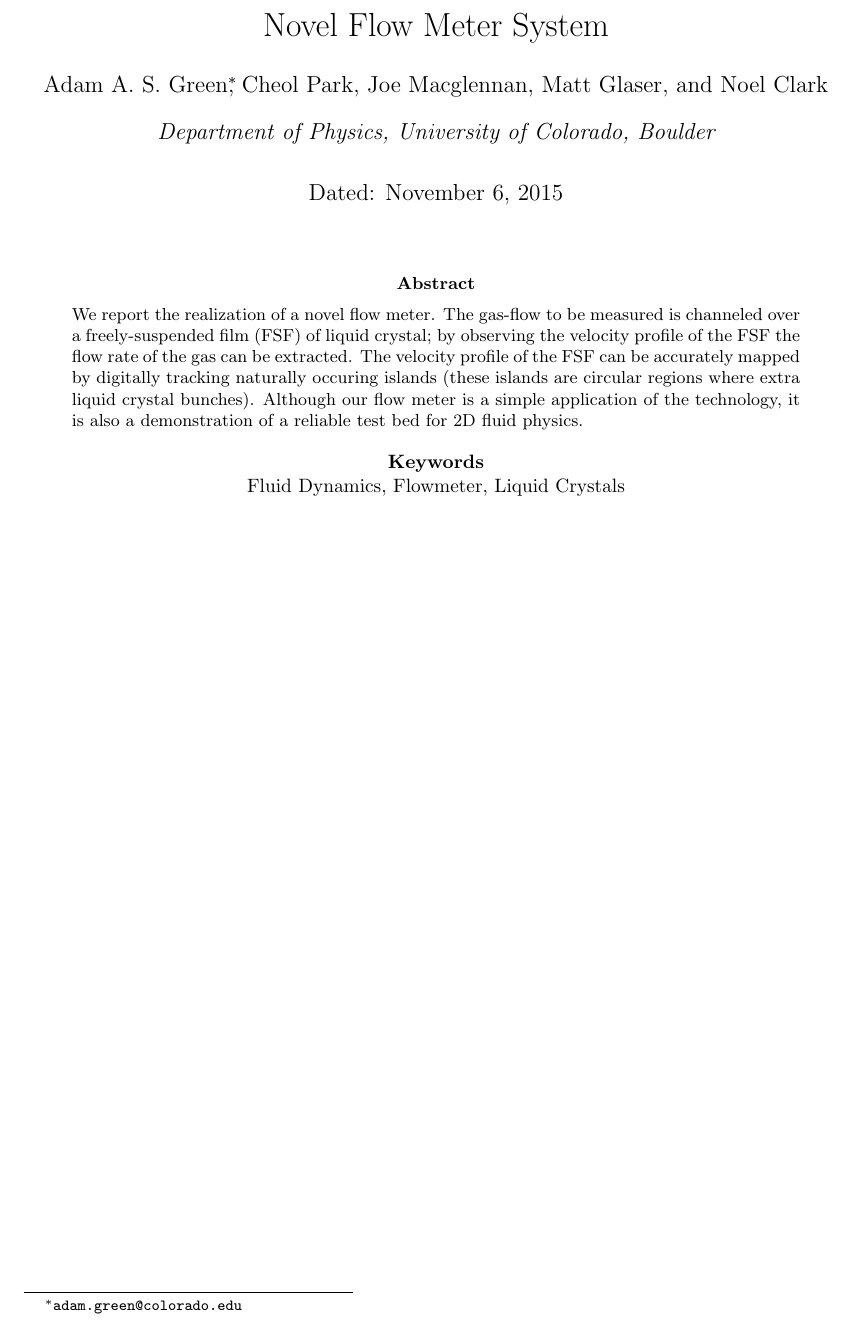
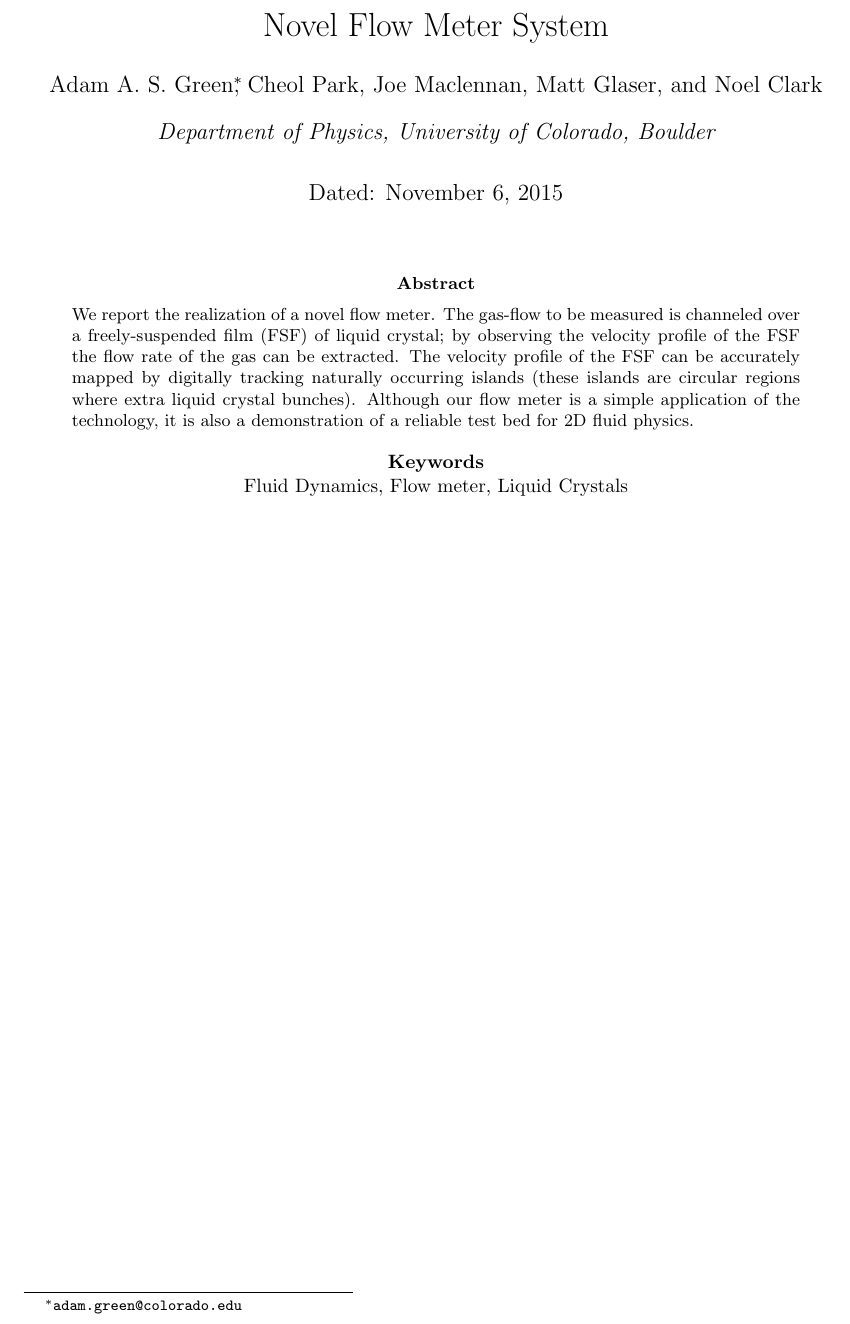
Before and after one commit to aasgreen/marchmeetingabstract, a LaTeX paper (abstractmarchmeeting.tex): part of the page, cut so that both start at the same text. Compiled offline with pdfLaTeX.

Commit message:
fixed spelling

```diff
--- a/abstractmarchmeeting.tex
+++ b/abstractmarchmeeting.tex
@@ -22,7 +22,7 @@
 \author{Adam A. S. Green%
 \thanks{\texttt{adam.green@colorado.edu}}}
 \author{Cheol Park}
-\author{Joe Macglennan}
+\author{Joe Maclennan}
 \author{Matt Glaser}
 \author{Noel Clark}
 
@@ -43,13 +43,13 @@
  The gas-flow to be measured is channeled over a freely-suspended
 film (FSF) of liquid crystal; by observing the velocity profile of the FSF the
 flow rate of the gas can be extracted. The velocity profile of the FSF can be
-accurately mapped by digitally tracking naturally occuring islands (these
+accurately mapped by digitally tracking naturally occurring islands (these
 islands are circular regions where extra liquid crystal bunches). Although our
 flow meter is a simple application of the technology, it is also a demonstration
 of a reliable test bed for 2D fluid physics.
 \end{abstract}
 
-\keywords{Fluid Dynamics, Flowmeter, Liquid Crystals} %
+\keywords{Fluid Dynamics, Flow meter, Liquid Crystals} %
 
 
 
```
